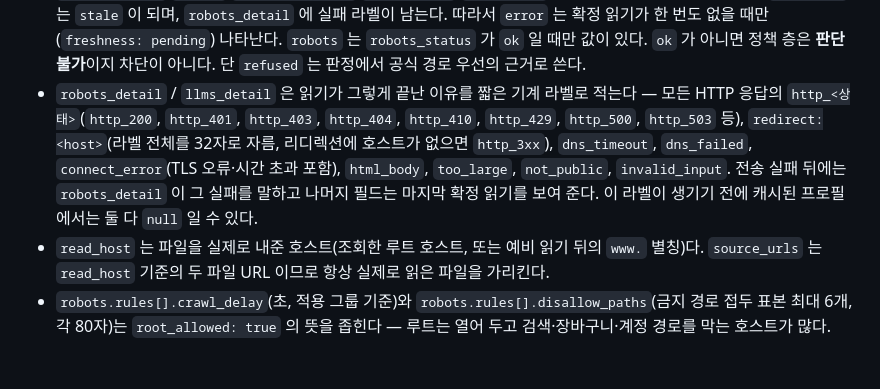
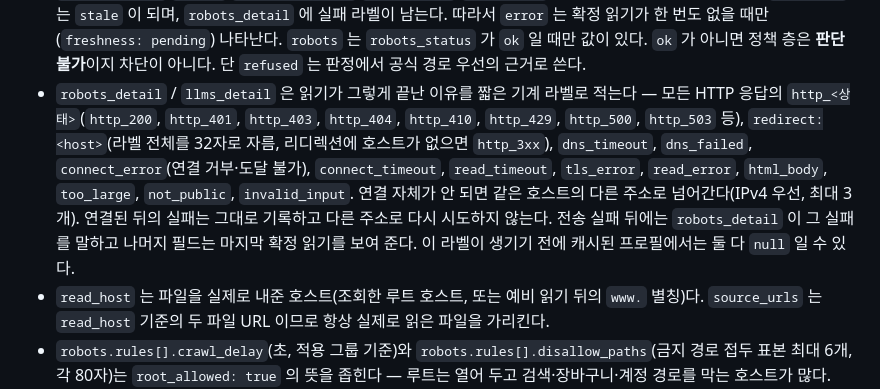
Before and after one commit to agent-help-network/agent-help-network, a Markdown page: docs/api-contract.md, the part around the change. GitHub-like rendering; blank space fills up the shorter version.

```diff
--- a/docs/api-contract.md
+++ b/docs/api-contract.md
@@ -150,7 +150,7 @@ MCP `check_incident`는 내부적으로 호스트 등록·조회 집계를 수
 
 - 읽는 범위: 공개 루트 호스트 또는 그 호스트 자신의 `www.` 별칭의 `/robots.txt`(상한 256 KB)와 `/llms.txt`(상한 4 KB, 존재 여부만)뿐이다. 3xx 는 같은 경로의 자기 `www.` 별칭을 가리킬 때만 한 단계 따라가고, 다른 리디렉션은 `redirected` 로 기록하고 따라가지 않는다. 루트 호스트의 `robots.txt` 결과가 `error`·`refused`·`redirected`·`invalid` 면 `https://www.<호스트>/robots.txt` 를 예비로 한 번 읽고, 그 결과가 `ok`·`absent`·`too_large` 면 루트 결과를 대신한다. `llms.txt` 는 `robots.txt` 를 내준 호스트에서 읽는다. 한 번의 시도는 HTTPS 요청을 최대 다섯 번 한다(루트 `robots.txt`, `www.` 별칭으로 가는 한 단계, `www.` 예비 읽기, `llms.txt`, 그 한 단계).
 - `access_profile.robots_status` 는 `ok`, `absent`(404/410), `redirected`(자기 `www.` 별칭으로 가는 한 단계 외의 3xx, 따라가지 않음), `refused`(공개 데이터센터 주소의 단순 robots.txt 읽기에 호스트 경계가 401/403/429/503 으로 답함 — 선언이 아니라 강한 신호), `invalid`(정책 파일 대신 웹 페이지가 옴, 소프트 404), `error`(DNS·TLS·연결·시간 초과, 또는 200·3xx·401·403·404·410·429·503 이외의 HTTP 상태 같은 전송 실패), `too_large`(256 KB 초과), `not_public`(공개 IP 로만 해석되지 않음), `pending` 중 하나다. 전송 실패는 이전 답을 덮어쓰지 않는다. `robots_status`·`robots`·`llms_txt_status`·`llms_detail`·`fetched_at` 은 마지막 확정 읽기를 유지하고, `freshness` 는 `stale` 이 되며, `robots_detail` 에 실패 라벨이 남는다. 따라서 `error` 는 확정 읽기가 한 번도 없을 때만(`freshness: pending`) 나타난다. `robots` 는 `robots_status` 가 `ok` 일 때만 값이 있다. `ok` 가 아니면 정책 층은 **판단 불가**이지 차단이 아니다. 단 `refused` 는 판정에서 공식 경로 우선의 근거로 쓴다.
-- `robots_detail` / `llms_detail` 은 읽기가 그렇게 끝난 이유를 짧은 기계 라벨로 적는다 — 모든 HTTP 응답의 `http_<상태>`(`http_200`, `http_401`, `http_403`, `http_404`, `http_410`, `http_429`, `http_500`, `http_503` 등), `redirect:<host>`(라벨 전체를 32자로 자름, 리디렉션에 호스트가 없으면 `http_3xx`), `dns_timeout`, `dns_failed`, `connect_error`(TLS 오류·시간 초과 포함), `html_body`, `too_large`, `not_public`, `invalid_input`. 전송 실패 뒤에는 `robots_detail` 이 그 실패를 말하고 나머지 필드는 마지막 확정 읽기를 보여 준다. 이 라벨이 생기기 전에 캐시된 프로필에서는 둘 다 `null` 일 수 있다.
+- `robots_detail` / `llms_detail` 은 읽기가 그렇게 끝난 이유를 짧은 기계 라벨로 적는다 — 모든 HTTP 응답의 `http_<상태>`(`http_200`, `http_401`, `http_403`, `http_404`, `http_410`, `http_429`, `http_500`, `http_503` 등), `redirect:<host>`(라벨 전체를 32자로 자름, 리디렉션에 호스트가 없으면 `http_3xx`), `dns_timeout`, `dns_failed`, `connect_error`(연결 거부·도달 불가), `connect_timeout`, `read_timeout`, `tls_error`, `read_error`, `html_body`, `too_large`, `not_public`, `invalid_input`. 연결 자체가 안 되면 같은 호스트의 다른 주소로 넘어간다(IPv4 우선, 최대 3개). 연결된 뒤의 실패는 그대로 기록하고 다른 주소로 다시 시도하지 않는다. 전송 실패 뒤에는 `robots_detail` 이 그 실패를 말하고 나머지 필드는 마지막 확정 읽기를 보여 준다. 이 라벨이 생기기 전에 캐시된 프로필에서는 둘 다 `null` 일 수 있다.
 - `read_host` 는 파일을 실제로 내준 호스트(조회한 루트 호스트, 또는 예비 읽기 뒤의 `www.` 별칭)다. `source_urls` 는 `read_host` 기준의 두 파일 URL 이므로 항상 실제로 읽은 파일을 가리킨다.
 - `robots.rules[].crawl_delay`(초, 적용 그룹 기준)와 `robots.rules[].disallow_paths`(금지 경로 접두 표본 최대 6개, 각 80자)는 `root_allowed: true` 의 뜻을 좁힌다 — 루트는 열어 두고 검색·장바구니·계정 경로를 막는 호스트가 많다. `robots.sitemaps` 는 선언된 Sitemap URL 최대 5개, `robots.wildcard_crawl_delay`·`robots.wildcard_disallow_paths` 는 `*` 그룹의 값이다. 저장하는 것은 이 해석값과 읽기 상태뿐이며 파일의 나머지는 저장하지 않는다.
 - `robots.rules` 는 서비스가 아는 에이전트 토큰 목록(`kind` 는 `user_agent`, `search_crawler`, `training_crawler`)마다 RFC 9309 우선순위(가장 긴 일치 규칙 우선, 같은 길이면 Allow 우선)로 계산하며, user-agent 이름은 너그럽게 앞부분 일치로 맞춘다(user-agent 이름이 3자 이상인 그룹은 그 이름으로 시작하는 모든 알려진 토큰에 적용, 대소문자 무시). `explicit_group` 은 그 토큰의 그룹이 파일에 명시됐는지, `root_allowed` 는 `/` 를 가져올 수 있는지, `disallow_count` 는 적용되는 비어 있지 않은 Disallow 줄 수다. `agents_blocked` 는 명시 그룹이 있고 루트가 금지된 토큰, `agents_allowed` 는 명시 그룹이 있고 루트가 허용된 토큰이다. 목록에 없는 토큰에 대해서는 아무것도 말하지 않는다. 루트 금지가 `*` 그룹뿐이고 에이전트 토큰을 지목한 그룹이 없는 파일은 판정과 `next_checks` 에서 `robots_wildcard_disallow` 로 보고하며 "에이전트를 허용함"으로 보고하지 않는다.
```
Also changed, not shown: docs/api-contract.en.md (+1 -1 lines).
